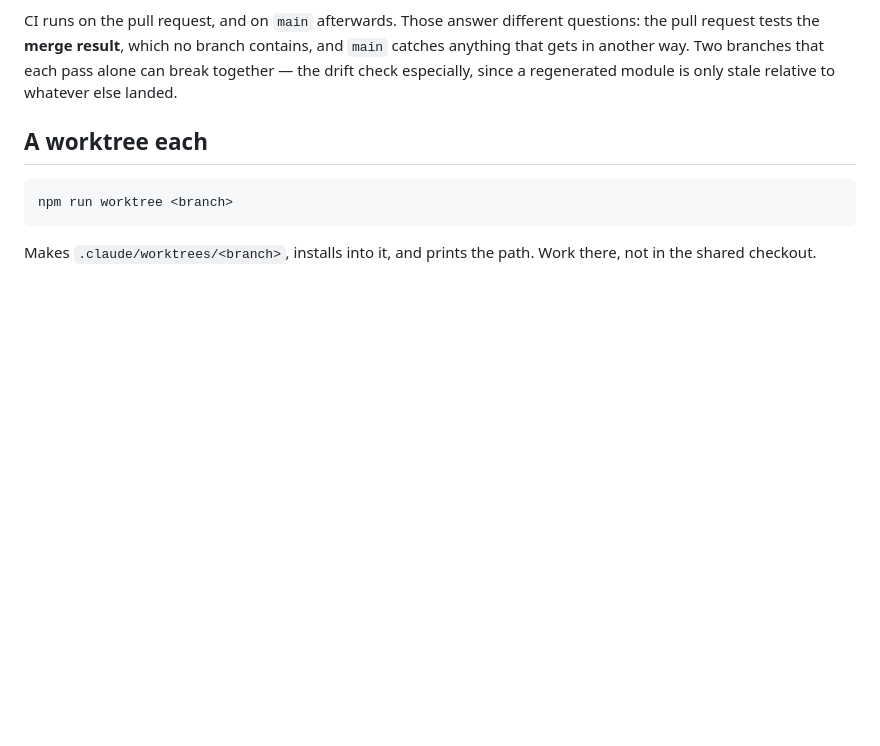
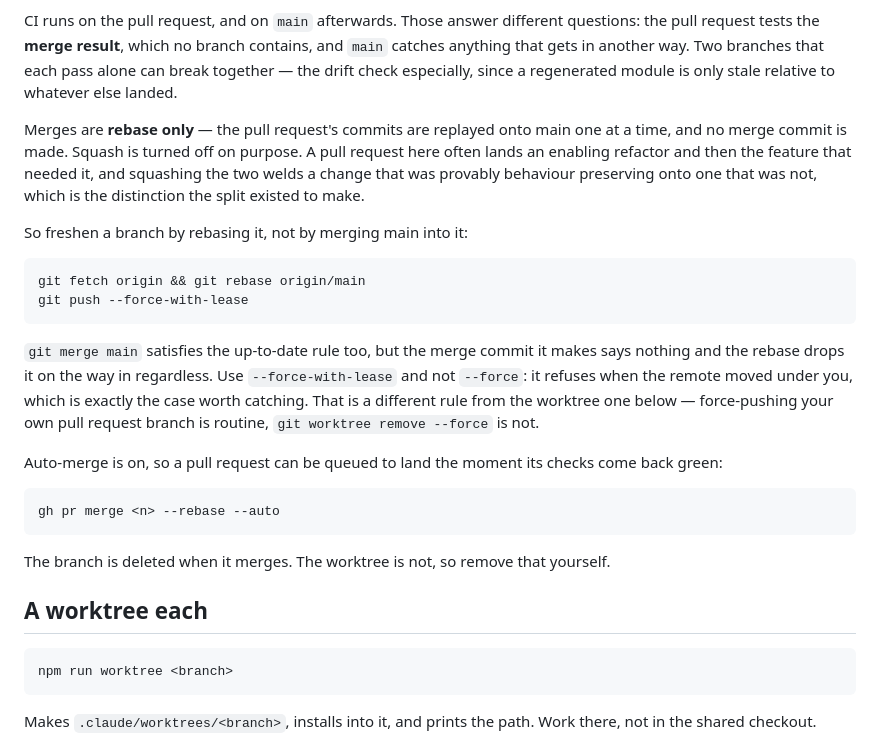
Before and after one commit to mcordova47/flashcards, a Markdown page: CONTRIBUTING.md, the part around the change. Rendered like a GitHub page; blank space fills up the shorter version.

Commit message:
Merge by rebase, so the enabling commit stays its own
The repository now allows rebase merges only: squash and merge commits are
both off, auto-merge is on, and the branch is deleted when it lands.

Squash was the tempting one and is the wrong fit here. Six of the last
eleven pull requests landed two or three deliverables in a deliberate
order — #42 put the note on a checked answer before the drill that needed
it, #46 the rename before the senses — and one commit review is exactly
what "one commit, one deliverable" asks for below. Squashing welds the
refactor that was provably behaviour preserving onto the change that was
not.

What was actually making the log hard to read was the merges, not the
commits: 24 of 142 on main, and they interleaved badly enough that #47's
merge commit sat above a commit belonging to #48. Rebase removes both the
pull request merge and the `Merge branch 'main' into x` that the
up-to-date rule forces, and keeps every deliverable in order.

The cost is that commits get new SHAs and lose the `Merge pull request
#n` line that tied some of them to their pull request, so the issue
number in the body is now carrying that on its own.

Co-Authored-By: Claude Opus 5 <noreply@anthropic.com>

````diff
--- a/CONTRIBUTING.md
+++ b/CONTRIBUTING.md
@@ -20,6 +20,37 @@ questions: the pull request tests the **merge result**, which no branch
 contains, and `main` catches anything that gets in another way. Two branches
 that each pass alone can break together — the drift check especially, since a
 regenerated module is only stale relative to whatever else landed.
+
+Merges are **rebase only** — the pull request's commits are replayed onto main
+one at a time, and no merge commit is made. Squash is turned off on purpose. A
+pull request here often lands an enabling refactor and then the feature that
+needed it, and squashing the two welds a change that was provably behaviour
+preserving onto one that was not, which is the distinction the split existed
+to make.
+
+So freshen a branch by rebasing it, not by merging main into it:
+
+```
+git fetch origin && git rebase origin/main
+git push --force-with-lease
+```
+
+`git merge main` satisfies the up-to-date rule too, but the merge commit it
+makes says nothing and the rebase drops it on the way in regardless. Use
+`--force-with-lease` and not `--force`: it refuses when the remote moved under
+you, which is exactly the case worth catching. That is a different rule from
+the worktree one below — force-pushing your own pull request branch is
+routine, `git worktree remove --force` is not.
+
+Auto-merge is on, so a pull request can be queued to land the moment its
+checks come back green:
+
+```
+gh pr merge <n> --rebase --auto
+```
+
+The branch is deleted when it merges. The worktree is not, so remove that
+yourself.
 
 ## A worktree each
 
````
